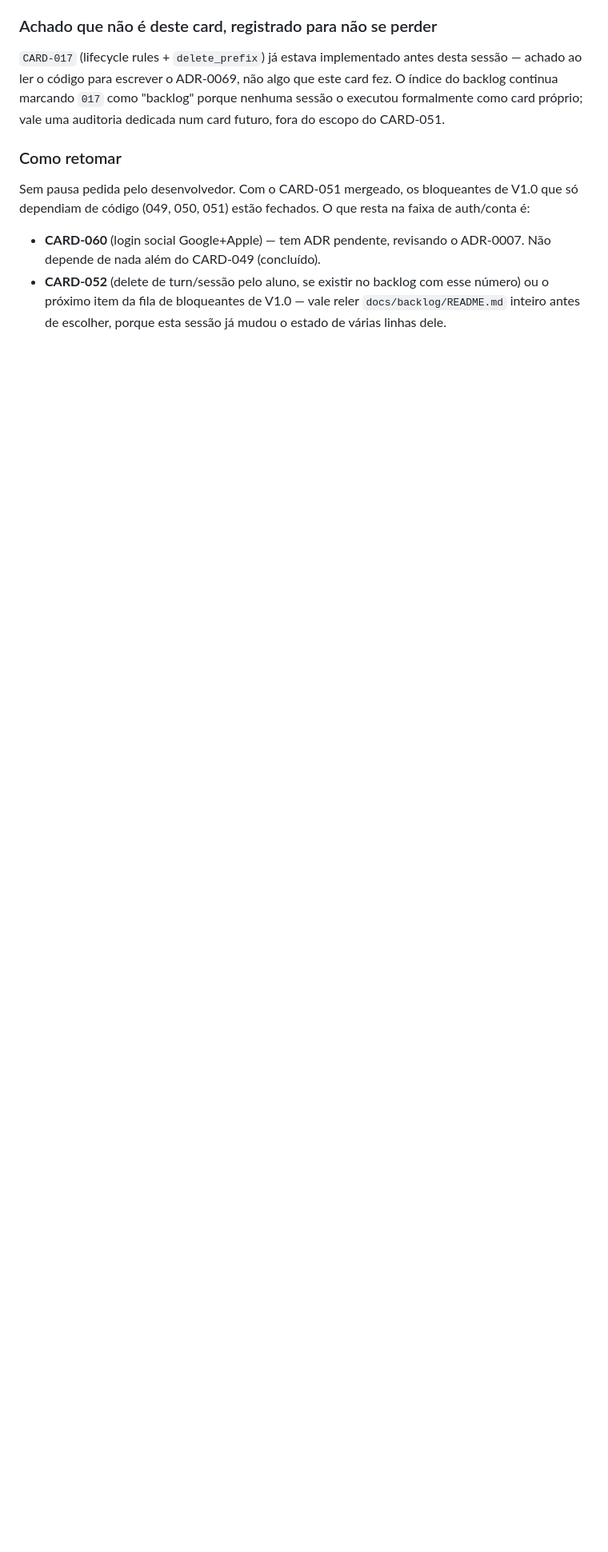
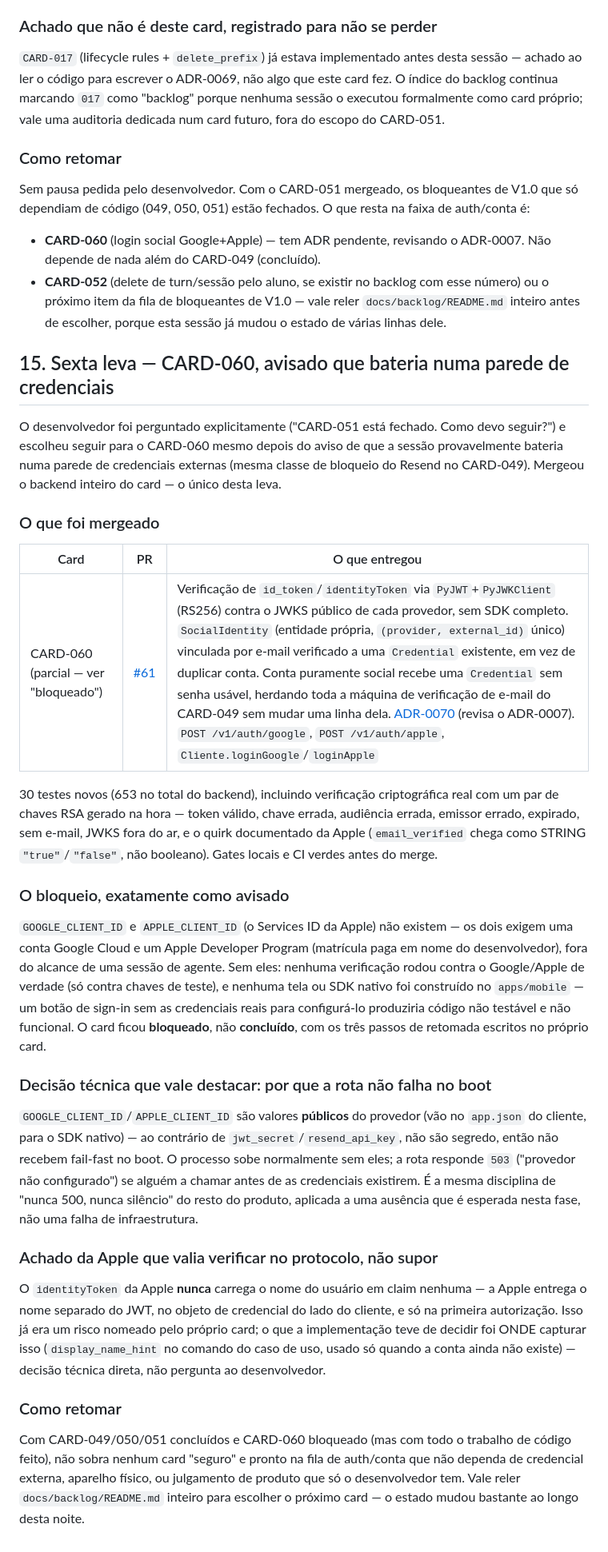
Before and after one commit to luanfiszer/Voicecoach, a Markdown page: docs/loop-autonomo-2026-09-13-resumo.md, the part around the change. Shown at 80% size. GitHub-like rendering; blank space fills up the shorter version.

Commit message:
docs: registra a sexta leva do loop autônomo (CARD-060)

```diff
--- a/docs/loop-autonomo-2026-09-13-resumo.md
+++ b/docs/loop-autonomo-2026-09-13-resumo.md
@@ -467,3 +467,66 @@ fechados. O que resta na faixa de auth/conta é:
   esse número) ou o próximo item da fila de bloqueantes de V1.0 — vale
   reler `docs/backlog/README.md` inteiro antes de escolher, porque esta
   sessão já mudou o estado de várias linhas dele.
+
+## 15. Sexta leva — CARD-060, avisado que bateria numa parede de credenciais
+
+O desenvolvedor foi perguntado explicitamente ("CARD-051 está fechado. Como
+devo seguir?") e escolheu seguir para o CARD-060 mesmo depois do aviso de
+que a sessão provavelmente bateria numa parede de credenciais externas
+(mesma classe de bloqueio do Resend no CARD-049). Mergeou o backend inteiro
+do card — o único desta leva.
+
+### O que foi mergeado
+
+| Card | PR | O que entregou |
+|---|---|---|
+| CARD-060 (parcial — ver "bloqueado") | [#61](https://github.com/luanfiszer/Voicecoach/pull/61) | Verificação de `id_token`/`identityToken` via `PyJWT`+`PyJWKClient` (RS256) contra o JWKS público de cada provedor, sem SDK completo. `SocialIdentity` (entidade própria, `(provider, external_id)` único) vinculada por e-mail verificado a uma `Credential` existente, em vez de duplicar conta. Conta puramente social recebe uma `Credential` sem senha usável, herdando toda a máquina de verificação de e-mail do CARD-049 sem mudar uma linha dela. [ADR-0070](adr/0070-login-social-google-e-apple-juntos-vinculo-por-email.md) (revisa o ADR-0007). `POST /v1/auth/google`, `POST /v1/auth/apple`, `Cliente.loginGoogle`/`loginApple` |
+
+30 testes novos (653 no total do backend), incluindo verificação
+criptográfica real com um par de chaves RSA gerado na hora — token válido,
+chave errada, audiência errada, emissor errado, expirado, sem e-mail, JWKS
+fora do ar, e o quirk documentado da Apple (`email_verified` chega como
+STRING `"true"`/`"false"`, não booleano). Gates locais e CI verdes antes do
+merge.
+
+### O bloqueio, exatamente como avisado
+
+`GOOGLE_CLIENT_ID` e `APPLE_CLIENT_ID` (o Services ID da Apple) não existem
+— os dois exigem uma conta Google Cloud e um Apple Developer Program
+(matrícula paga em nome do desenvolvedor), fora do alcance de uma sessão de
+agente. Sem eles: nenhuma verificação rodou contra o Google/Apple de
+verdade (só contra chaves de teste), e nenhuma tela ou SDK nativo foi
+construído no `apps/mobile` — um botão de sign-in sem as credenciais reais
+para configurá-lo produziria código não testável e não funcional. O card
+ficou **bloqueado**, não **concluído**, com os três passos de retomada
+escritos no próprio card.
+
+### Decisão técnica que vale destacar: por que a rota não falha no boot
+
+`GOOGLE_CLIENT_ID`/`APPLE_CLIENT_ID` são valores **públicos** do provedor
+(vão no `app.json` do cliente, para o SDK nativo) — ao contrário de
+`jwt_secret`/`resend_api_key`, não são segredo, então não recebem
+fail-fast no boot. O processo sobe normalmente sem eles; a rota responde
+`503` ("provedor não configurado") se alguém a chamar antes de as
+credenciais existirem. É a mesma disciplina de "nunca 500, nunca silêncio"
+do resto do produto, aplicada a uma ausência que é esperada nesta fase, não
+uma falha de infraestrutura.
+
+### Achado da Apple que valia verificar no protocolo, não supor
+
+O `identityToken` da Apple **nunca** carrega o nome do usuário em claim
+nenhuma — a Apple entrega o nome separado do JWT, no objeto de credencial
+do lado do cliente, e só na primeira autorização. Isso já era um risco
+nomeado pelo próprio card; o que a implementação teve de decidir foi ONDE
+capturar isso (`display_name_hint` no comando do caso de uso, usado só
+quando a conta ainda não existe) — decisão técnica direta, não pergunta ao
+desenvolvedor.
+
+### Como retomar
+
+Com CARD-049/050/051 concluídos e CARD-060 bloqueado (mas com todo o
+trabalho de código feito), não sobra nenhum card "seguro" e pronto na fila
+de auth/conta que não dependa de credencial externa, aparelho físico, ou
+julgamento de produto que só o desenvolvedor tem. Vale reler
+`docs/backlog/README.md` inteiro para escolher o próximo card — o estado
+mudou bastante ao longo desta noite.
```
